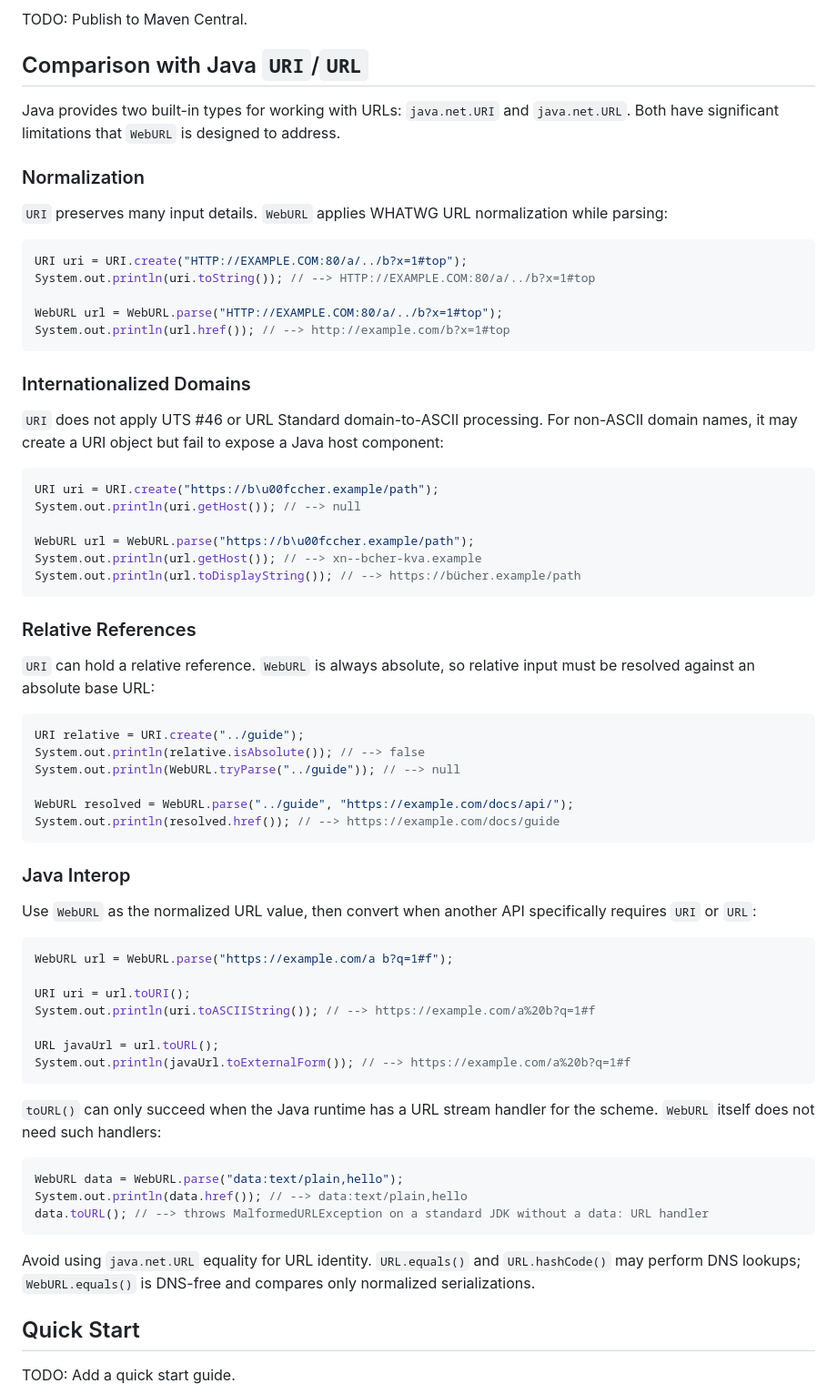
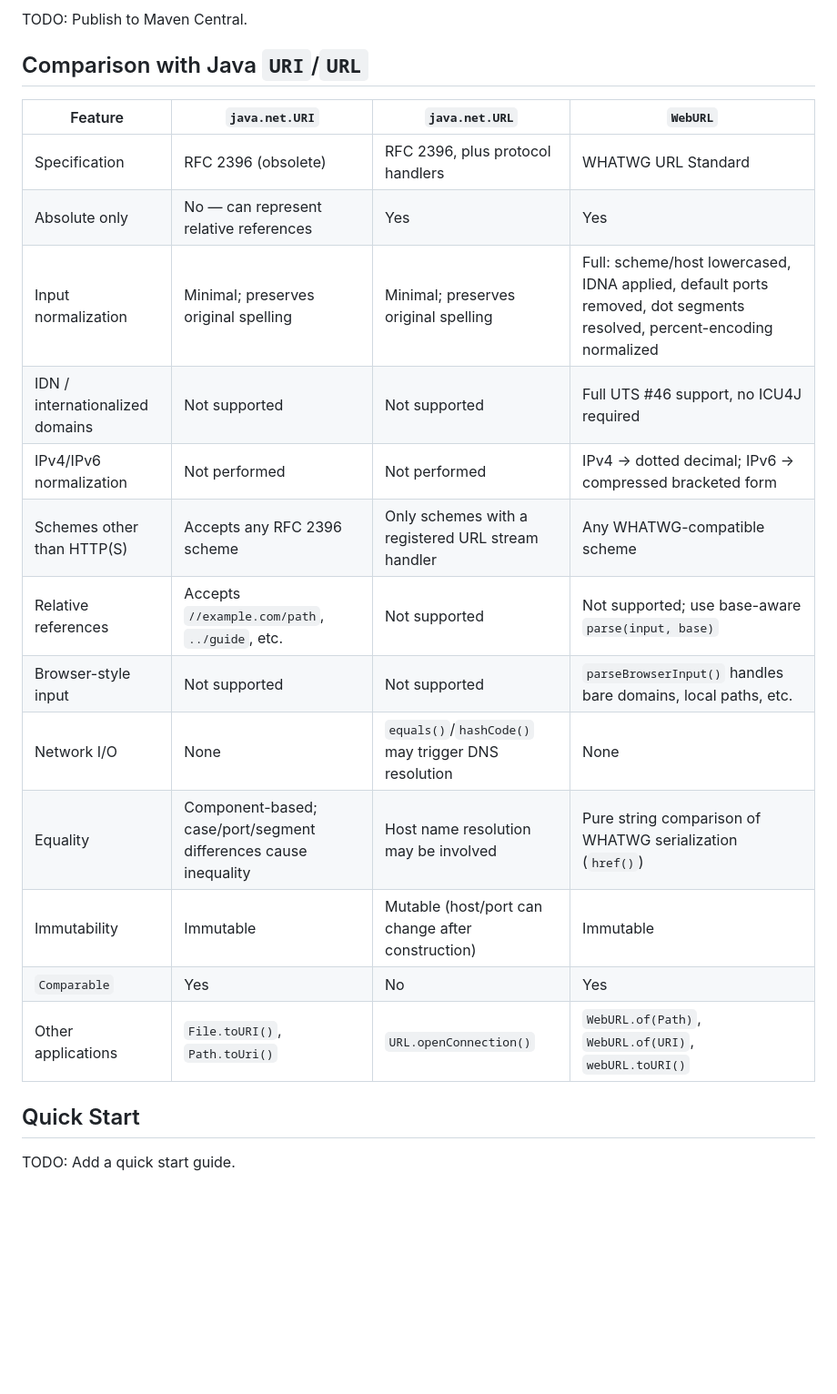
Before and after one commit to Glavo/weburl-java, a Markdown page: README.md, the part around the change. Shown at 91% size. Drawn GitHub-style; blank space fills up the shorter version.

Commit message:
Replace URI/URL comparison prose with feature table
Assisted-by: opencode:deepseek-v4-pro

````diff
--- a/README.md
+++ b/README.md
@@ -30,74 +30,21 @@ TODO: Publish to Maven Central.
 
 ## Comparison with Java `URI`/`URL`
 
-Java provides two built-in types for working with URLs: `java.net.URI` and `java.net.URL`.
-Both have significant limitations that `WebURL` is designed to address.
-
-### Normalization
-
-`URI` preserves many input details. `WebURL` applies WHATWG URL normalization while parsing:
-
-```java
-URI uri = URI.create("HTTP://EXAMPLE.COM:80/a/../b?x=1#top");
-System.out.println(uri.toString()); // --> HTTP://EXAMPLE.COM:80/a/../b?x=1#top
-
-WebURL url = WebURL.parse("HTTP://EXAMPLE.COM:80/a/../b?x=1#top");
-System.out.println(url.href()); // --> http://example.com/b?x=1#top
-```
-
-### Internationalized Domains
-
-`URI` does not apply UTS #46 or URL Standard domain-to-ASCII processing. For non-ASCII domain names, it may create a
-URI object but fail to expose a Java host component:
-
-```java
-URI uri = URI.create("https://b\u00fccher.example/path");
-System.out.println(uri.getHost()); // --> null
-
-WebURL url = WebURL.parse("https://b\u00fccher.example/path");
-System.out.println(url.getHost()); // --> xn--bcher-kva.example
-System.out.println(url.toDisplayString()); // --> https://bücher.example/path
-```
-
-### Relative References
-
-`URI` can hold a relative reference. `WebURL` is always absolute, so relative input must be resolved against an
-absolute base URL:
-
-```java
-URI relative = URI.create("../guide");
-System.out.println(relative.isAbsolute()); // --> false
-System.out.println(WebURL.tryParse("../guide")); // --> null
-
-WebURL resolved = WebURL.parse("../guide", "https://example.com/docs/api/");
-System.out.println(resolved.href()); // --> https://example.com/docs/guide
-```
-
-### Java Interop
-
-Use `WebURL` as the normalized URL value, then convert when another API specifically requires `URI` or `URL`:
-
-```java
-WebURL url = WebURL.parse("https://example.com/a b?q=1#f");
-
-URI uri = url.toURI();
-System.out.println(uri.toASCIIString()); // --> https://example.com/a%20b?q=1#f
-
-URL javaUrl = url.toURL();
-System.out.println(javaUrl.toExternalForm()); // --> https://example.com/a%20b?q=1#f
-```
-
-`toURL()` can only succeed when the Java runtime has a URL stream handler for the scheme. `WebURL` itself does not
-need such handlers:
-
-```java
-WebURL data = WebURL.parse("data:text/plain,hello");
-System.out.println(data.href()); // --> data:text/plain,hello
-data.toURL(); // --> throws MalformedURLException on a standard JDK without a data: URL handler
-```
-
-Avoid using `java.net.URL` equality for URL identity. `URL.equals()` and `URL.hashCode()` may perform DNS lookups;
-`WebURL.equals()` is DNS-free and compares only normalized serializations.
+| Feature | `java.net.URI` | `java.net.URL` | `WebURL` |
+|---|---|---|---|
+| Specification | RFC 2396 (obsolete) | RFC 2396, plus protocol handlers | WHATWG URL Standard |
+| Absolute only | No — can represent relative references | Yes | Yes |
+| Input normalization | Minimal; preserves original spelling | Minimal; preserves original spelling | Full: scheme/host lowercased, IDNA applied, default ports removed, dot segments resolved, percent-encoding normalized |
+| IDN / internationalized domains | Not supported | Not supported | Full UTS #46 support, no ICU4J required |
+| IPv4/IPv6 normalization | Not performed | Not performed | IPv4 → dotted decimal; IPv6 → compressed bracketed form |
+| Schemes other than HTTP(S) | Accepts any RFC 2396 scheme | Only schemes with a registered URL stream handler | Any WHATWG-compatible scheme |
+| Relative references | Accepts `//example.com/path`, `../guide`, etc. | Not supported | Not supported; use base-aware `parse(input, base)` |
+| Browser-style input | Not supported | Not supported | `parseBrowserInput()` handles bare domains, local paths, etc. |
+| Network I/O | None | `equals()`/`hashCode()` may trigger DNS resolution | None |
+| Equality | Component-based; case/port/segment differences cause inequality | Host name resolution may be involved | Pure string comparison of WHATWG serialization (`href()`) |
+| Immutability | Immutable | Mutable (host/port can change after construction) | Immutable |
+| `Comparable` | Yes | No | Yes |
+| Other applications | `File.toURI()`, `Path.toUri()` | `URL.openConnection()` | `WebURL.of(Path)`, `WebURL.of(URI)`, `webURL.toURI()` |
 
 ## Quick Start
 
````
